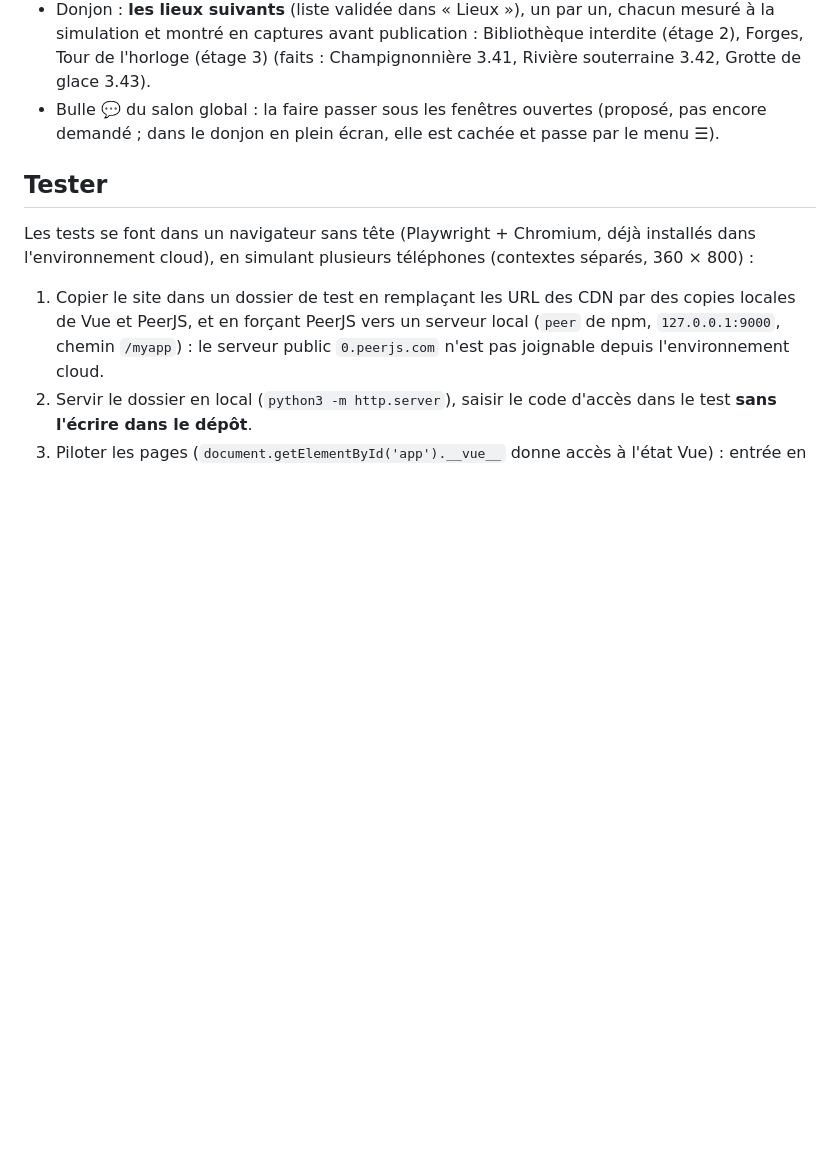
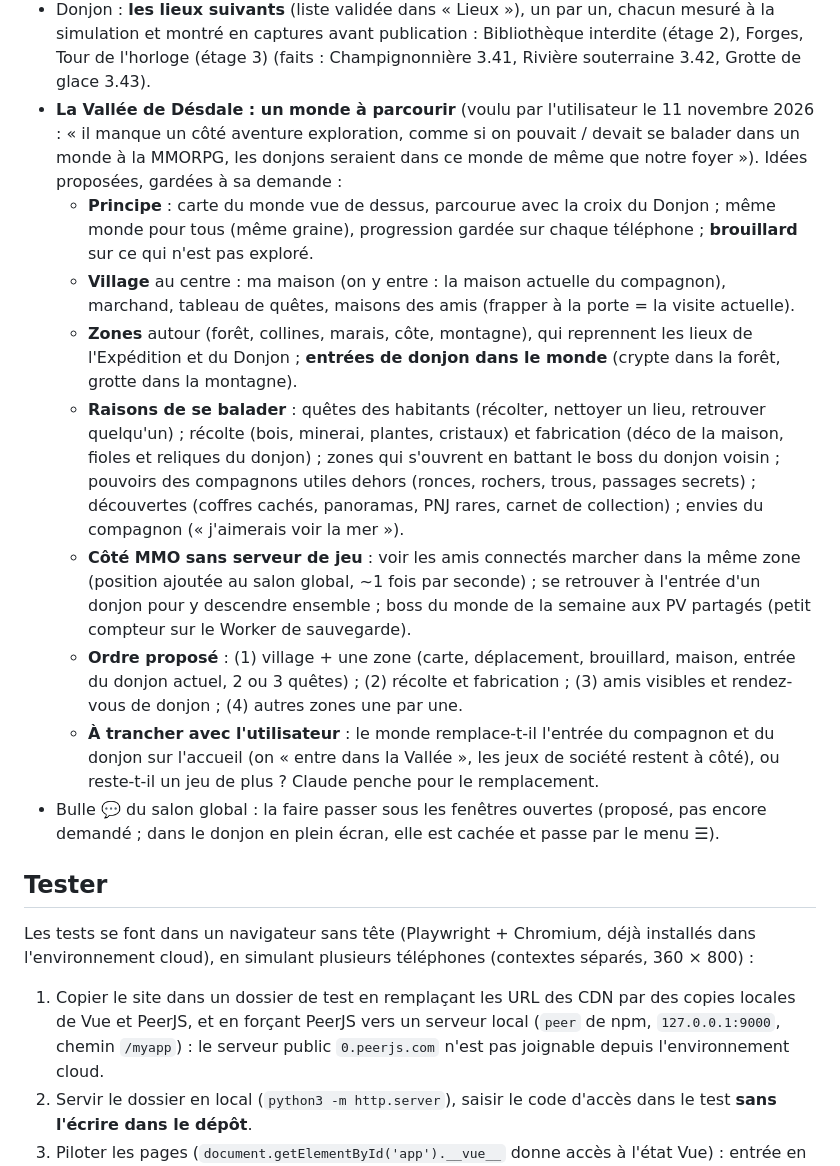
Before and after one commit to padpanik/demodes, a Markdown page: CLAUDE.md, the part around the change. Rendered like a GitHub page; blank space fills up the shorter version.

Commit message:
CLAUDE.md : idées pour la Vallée de Désdale, un monde à parcourir (gardées à la demande de l'utilisateur)
Co-Authored-By: Claude Opus 5.5 <noreply@anthropic.com>
Claude-Session: https://claude.ai/code/session_01EYuUUHGmodQs35dxo4rCyi

```diff
--- a/CLAUDE.md
+++ b/CLAUDE.md
@@ -846,6 +846,14 @@ Rappel pour un jeu du commerce : version maison, sans le nom de la marque ni ses
 - Compagnons en jeu (`compagnons-jeu.js`) : seulement dans Lettres croisées pour l'instant, à poser dans les autres jeux à plusieurs.
 - Hébergement : porte Cloudflare Access ; après le déménagement, retirer la carte « Désdale déménage », l'origine GitHub Pages et rendre les icônes crème définitives.
 - Donjon : **les lieux suivants** (liste validée dans « Lieux »), un par un, chacun mesuré à la simulation et montré en captures avant publication : Bibliothèque interdite (étage 2), Forges, Tour de l'horloge (étage 3) (faits : Champignonnière 3.41, Rivière souterraine 3.42, Grotte de glace 3.43).
+- **La Vallée de Désdale : un monde à parcourir** (voulu par l'utilisateur le 11 novembre 2026 : « il manque un côté aventure exploration, comme si on pouvait / devait se balader dans un monde à la MMORPG, les donjons seraient dans ce monde de même que notre foyer »). Idées proposées, gardées à sa demande :
+  - **Principe** : carte du monde vue de dessus, parcourue avec la croix du Donjon ; même monde pour tous (même graine), progression gardée sur chaque téléphone ; **brouillard** sur ce qui n'est pas exploré.
+  - **Village** au centre : ma maison (on y entre : la maison actuelle du compagnon), marchand, tableau de quêtes, maisons des amis (frapper à la porte = la visite actuelle).
+  - **Zones** autour (forêt, collines, marais, côte, montagne), qui reprennent les lieux de l'Expédition et du Donjon ; **entrées de donjon dans le monde** (crypte dans la forêt, grotte dans la montagne).
+  - **Raisons de se balader** : quêtes des habitants (récolter, nettoyer un lieu, retrouver quelqu'un) ; récolte (bois, minerai, plantes, cristaux) et fabrication (déco de la maison, fioles et reliques du donjon) ; zones qui s'ouvrent en battant le boss du donjon voisin ; pouvoirs des compagnons utiles dehors (ronces, rochers, trous, passages secrets) ; découvertes (coffres cachés, panoramas, PNJ rares, carnet de collection) ; envies du compagnon (« j'aimerais voir la mer »).
+  - **Côté MMO sans serveur de jeu** : voir les amis connectés marcher dans la même zone (position ajoutée au salon global, ~1 fois par seconde) ; se retrouver à l'entrée d'un donjon pour y descendre ensemble ; boss du monde de la semaine aux PV partagés (petit compteur sur le Worker de sauvegarde).
+  - **Ordre proposé** : (1) village + une zone (carte, déplacement, brouillard, maison, entrée du donjon actuel, 2 ou 3 quêtes) ; (2) récolte et fabrication ; (3) amis visibles et rendez-vous de donjon ; (4) autres zones une par une.
+  - **À trancher avec l'utilisateur** : le monde remplace-t-il l'entrée du compagnon et du donjon sur l'accueil (on « entre dans la Vallée », les jeux de société restent à côté), ou reste-t-il un jeu de plus ? Claude penche pour le remplacement.
 - Bulle 💬 du salon global : la faire passer sous les fenêtres ouvertes (proposé, pas encore demandé ; dans le donjon en plein écran, elle est cachée et passe par le menu ☰).
 
 ## Tester
```
